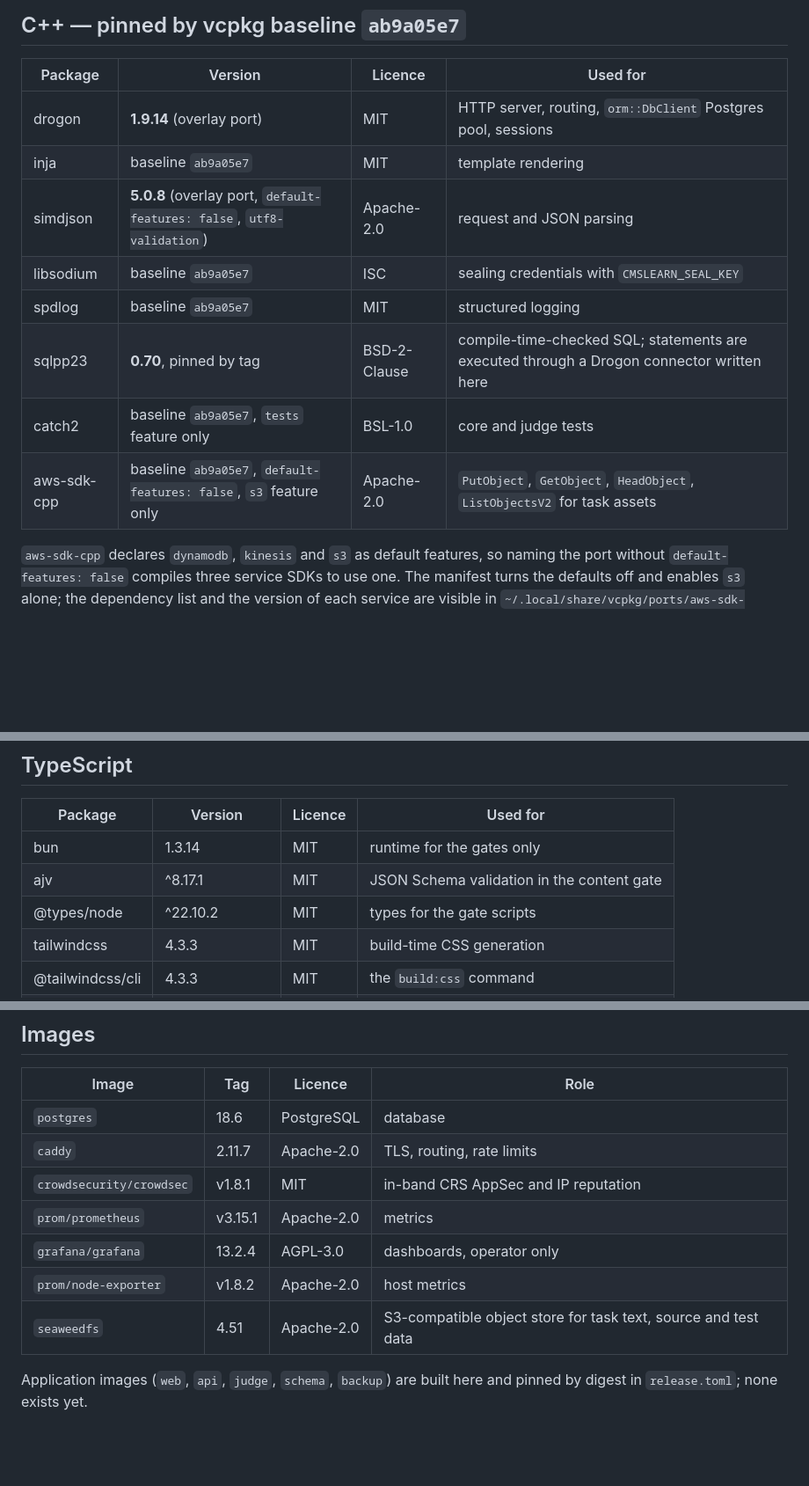
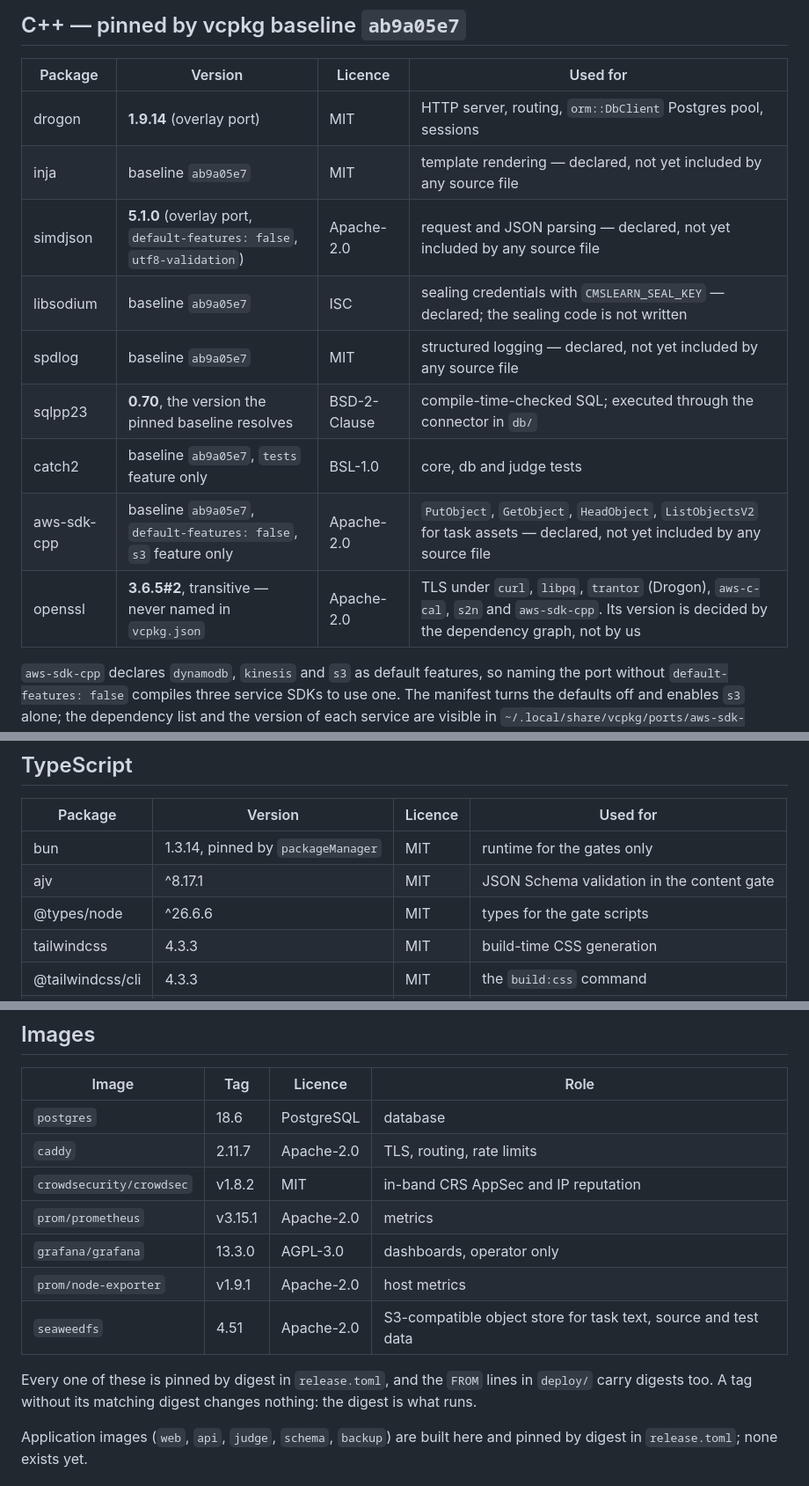
Before and after one commit to champyod/cms-learn, a Markdown page: docs/dependencies.md, 3 parts joined by grey strips. Shown at 88% size. GitHub-like rendering; blank space fills up the shorter version.

```diff
--- a/docs/dependencies.md
+++ b/docs/dependencies.md
@@ -8,13 +8,14 @@ carries. A dependency that is not in this table is not allowed in the build.
 | Package | Version | Licence | Used for |
 |---|---|---|---|
 | drogon | **1.9.14** (overlay port) | MIT | HTTP server, routing, `orm::DbClient` Postgres pool, sessions |
-| inja | baseline `ab9a05e7` | MIT | template rendering |
-| simdjson | **5.0.8** (overlay port, `default-features: false`, `utf8-validation`) | Apache-2.0 | request and JSON parsing |
-| libsodium | baseline `ab9a05e7` | ISC | sealing credentials with `CMSLEARN_SEAL_KEY` |
-| spdlog | baseline `ab9a05e7` | MIT | structured logging |
-| sqlpp23 | **0.70**, pinned by tag | BSD-2-Clause | compile-time-checked SQL; statements are executed through a Drogon connector written here |
-| catch2 | baseline `ab9a05e7`, `tests` feature only | BSL-1.0 | core and judge tests |
-| aws-sdk-cpp | baseline `ab9a05e7`, `default-features: false`, `s3` feature only | Apache-2.0 | `PutObject`, `GetObject`, `HeadObject`, `ListObjectsV2` for task assets |
+| inja | baseline `ab9a05e7` | MIT | template rendering — declared, not yet included by any source file |
+| simdjson | **5.1.0** (overlay port, `default-features: false`, `utf8-validation`) | Apache-2.0 | request and JSON parsing — declared, not yet included by any source file |
+| libsodium | baseline `ab9a05e7` | ISC | sealing credentials with `CMSLEARN_SEAL_KEY` — declared; the sealing code is not written |
+| spdlog | baseline `ab9a05e7` | MIT | structured logging — declared, not yet included by any source file |
+| sqlpp23 | **0.70**, the version the pinned baseline resolves | BSD-2-Clause | compile-time-checked SQL; executed through the connector in `db/` |
+| catch2 | baseline `ab9a05e7`, `tests` feature only | BSL-1.0 | core, db and judge tests |
+| aws-sdk-cpp | baseline `ab9a05e7`, `default-features: false`, `s3` feature only | Apache-2.0 | `PutObject`, `GetObject`, `HeadObject`, `ListObjectsV2` for task assets — declared, not yet included by any source file |
+| openssl | **3.6.5#2**, transitive — never named in `vcpkg.json` | Apache-2.0 | TLS under `curl`, `libpq`, `trantor` (Drogon), `aws-c-cal`, `s2n` and `aws-sdk-cpp`. Its version is decided by the dependency graph, not by us |
 
 `aws-sdk-cpp` declares `dynamodb`, `kinesis` and `s3` as default features, so naming the port without
 `default-features: false` compiles three service SDKs to use one. The manifest turns the defaults off
@@ -88,9 +89,9 @@ added.
 
 | Package | Version | Licence | Used for |
 |---|---|---|---|
-| bun | 1.3.14 | MIT | runtime for the gates only |
+| bun | 1.3.14, pinned by `packageManager` | MIT | runtime for the gates only |
 | ajv | ^8.17.1 | MIT | JSON Schema validation in the content gate |
-| @types/node | ^22.10.2 | MIT | types for the gate scripts |
+| @types/node | ^26.6.6 | MIT | types for the gate scripts |
 | tailwindcss | 4.3.3 | MIT | build-time CSS generation |
 | @tailwindcss/cli | 4.3.3 | MIT | the `build:css` command |
 | daisyui | 5.7.50 | MIT | component classes, CSS only |
@@ -103,11 +104,13 @@ added.
 |---|---|---|---|
 | `postgres` | 18.6 | PostgreSQL | database |
 | `caddy` | 2.11.7 | Apache-2.0 | TLS, routing, rate limits |
-| `crowdsecurity/crowdsec` | v1.8.1 | MIT | in-band CRS AppSec and IP reputation |
+| `crowdsecurity/crowdsec` | v1.8.2 | MIT | in-band CRS AppSec and IP reputation |
 | `prom/prometheus` | v3.15.1 | Apache-2.0 | metrics |
-| `grafana/grafana` | 13.2.4 | AGPL-3.0 | dashboards, operator only |
-| `prom/node-exporter` | v1.8.2 | Apache-2.0 | host metrics |
+| `grafana/grafana` | 13.3.0 | AGPL-3.0 | dashboards, operator only |
+| `prom/node-exporter` | v1.9.1 | Apache-2.0 | host metrics |
 | `seaweedfs` | 4.51 | Apache-2.0 | S3-compatible object store for task text, source and test data |
+
+Every one of these is pinned by digest in `release.toml`, and the `FROM` lines in `deploy/` carry digests too. A tag without its matching digest changes nothing: the digest is what runs.
 
 Application images (`web`, `api`, `judge`, `schema`, `backup`) are built here and pinned by digest in
 `release.toml`; none exists yet.
```
Also changed, not shown: docs/plan.md (+13 -1 lines), docs/schema.md (+13 -6 lines).
